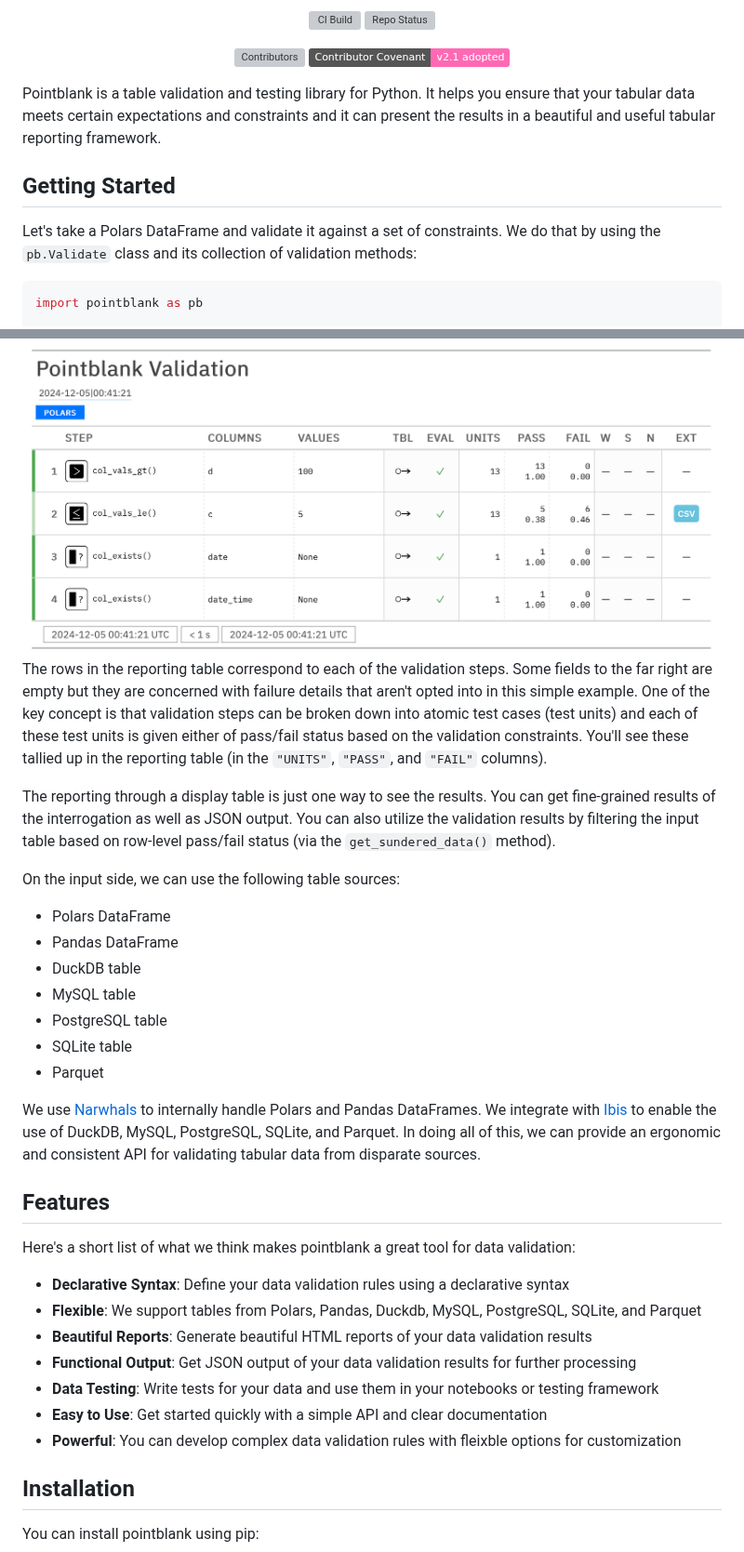
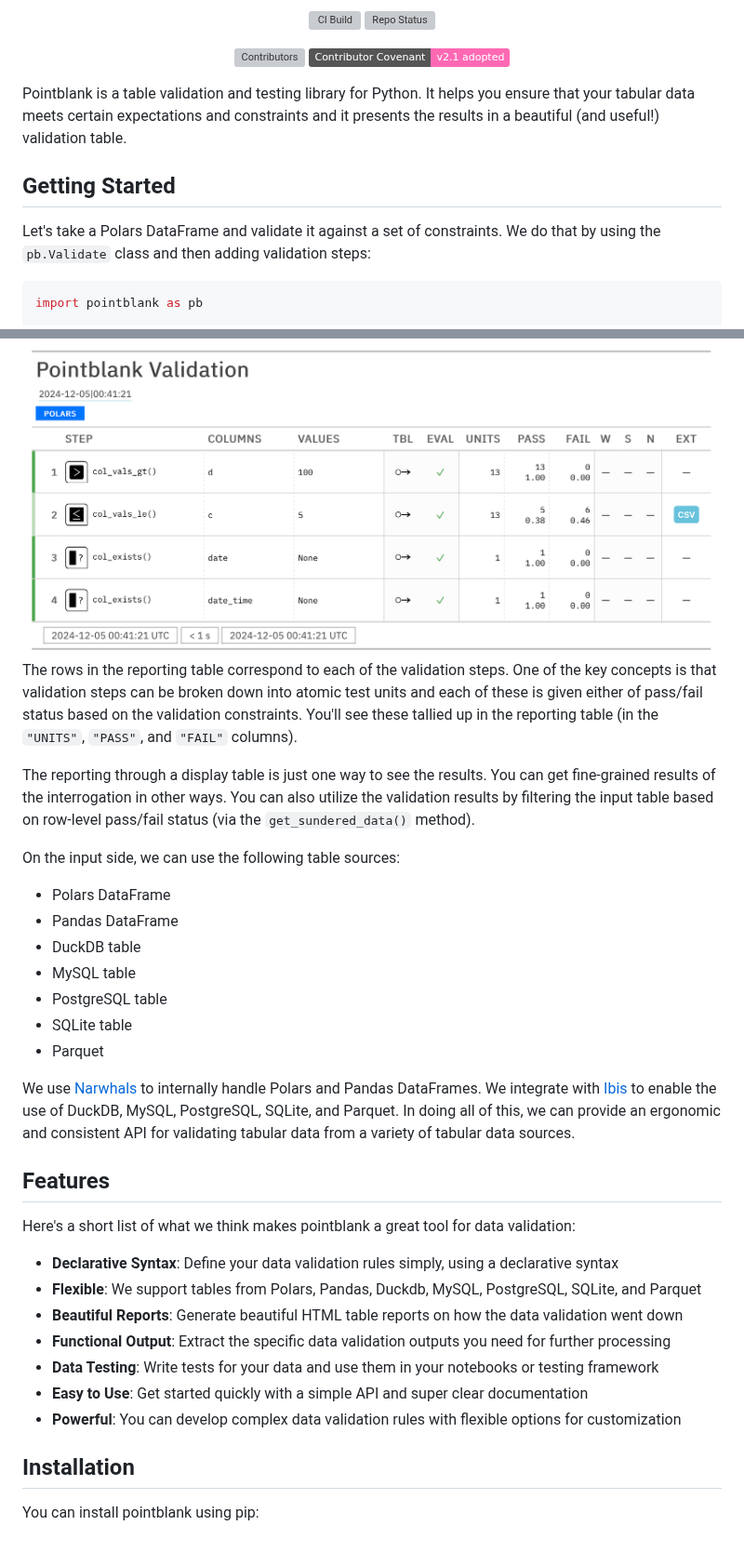
Before and after one commit to tylerriccio33/pointblank, a Markdown page: README.md, 2 parts joined by grey strips. Shown at 93% size. GitHub-like rendering; badges without logos; grey boxes are pictures that could not be loaded.

````diff
--- a/README.md
+++ b/README.md
@@ -14,11 +14,11 @@ _Find out if your data is what you think it is._
 
 </div>
 
-Pointblank is a table validation and testing library for Python. It helps you ensure that your tabular data meets certain expectations and constraints and it can present the results in a beautiful and useful tabular reporting framework.
+Pointblank is a table validation and testing library for Python. It helps you ensure that your tabular data meets certain expectations and constraints and it presents the results in a beautiful (and useful!) validation table.
 
 ## Getting Started
 
-Let's take a Polars DataFrame and validate it against a set of constraints. We do that by using the `pb.Validate` class and its collection of validation methods:
+Let's take a Polars DataFrame and validate it against a set of constraints. We do that by using the `pb.Validate` class and then adding validation steps:
 
 ```python
 import pointblank as pb
@@ -36,9 +36,9 @@ v.get_tabular_report()
 
 <img src="images/pointblank-tabular-report.png" alt="Validation Report">
 
-The rows in the reporting table correspond to each of the validation steps. Some fields to the far right are empty but they are concerned with failure details that aren't opted into in this simple example. One of the key concept is that validation steps can be broken down into atomic test cases (test units) and each of these test units is given either of pass/fail status based on the validation constraints. You'll see these tallied up in the reporting table (in the `"UNITS"`, `"PASS"`, and `"FAIL"` columns).
+The rows in the reporting table correspond to each of the validation steps. One of the key concepts is that validation steps can be broken down into atomic test units and each of these is given either of pass/fail status based on the validation constraints. You'll see these tallied up in the reporting table (in the `"UNITS"`, `"PASS"`, and `"FAIL"` columns).
 
-The reporting through a display table is just one way to see the results. You can get fine-grained results of the interrogation as well as JSON output. You can also utilize the validation results by filtering the input table based on row-level pass/fail status (via the `get_sundered_data()` method).
+The reporting through a display table is just one way to see the results. You can get fine-grained results of the interrogation in other ways. You can also utilize the validation results by filtering the input table based on row-level pass/fail status (via the `get_sundered_data()` method).
 
 On the input side, we can use the following table sources:
 
@@ -50,19 +50,19 @@ On the input side, we can use the following table sources:
 - SQLite table
 - Parquet
 
-We use [Narwhals](https://github.com/narwhals-dev/narwhals) to internally handle Polars and Pandas DataFrames. We integrate with [Ibis](https://github.com/ibis-project/ibis) to enable the use of DuckDB, MySQL, PostgreSQL, SQLite, and Parquet. In doing all of this, we can provide an ergonomic and consistent API for validating tabular data from disparate sources.
+We use [Narwhals](https://github.com/narwhals-dev/narwhals) to internally handle Polars and Pandas DataFrames. We integrate with [Ibis](https://github.com/ibis-project/ibis) to enable the use of DuckDB, MySQL, PostgreSQL, SQLite, and Parquet. In doing all of this, we can provide an ergonomic and consistent API for validating tabular data from a variety of tabular data sources.
 
 ## Features
 
 Here's a short list of what we think makes pointblank a great tool for data validation:
 
-- **Declarative Syntax**: Define your data validation rules using a declarative syntax
+- **Declarative Syntax**: Define your data validation rules simply, using a declarative syntax
 - **Flexible**: We support tables from Polars, Pandas, Duckdb, MySQL, PostgreSQL, SQLite, and Parquet
-- **Beautiful Reports**: Generate beautiful HTML reports of your data validation results
-- **Functional Output**: Get JSON output of your data validation results for further processing
+- **Beautiful Reports**: Generate beautiful HTML table reports on how the data validation went down
+- **Functional Output**: Extract the specific data validation outputs you need for further processing
 - **Data Testing**: Write tests for your data and use them in your notebooks or testing framework
-- **Easy to Use**: Get started quickly with a simple API and clear documentation
-- **Powerful**: You can develop complex data validation rules with fleixble options for customization
+- **Easy to Use**: Get started quickly with a simple API and super clear documentation
+- **Powerful**: You can develop complex data validation rules with flexible options for customization
 
 ## Installation
 
````
